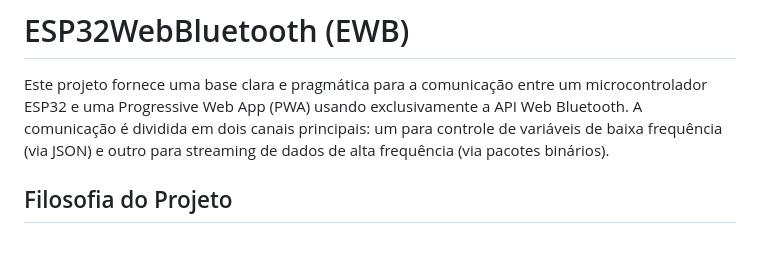
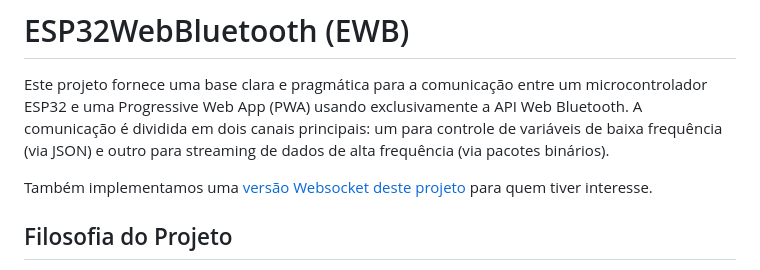
Before and after one commit to jocoteles/ESP32WebBluetooh, a Markdown page: README.md, the part around the change. Drawn GitHub-style; blank space fills up the shorter version.

Commit message:
Link para a versão Websocket

```diff
--- a/README.md
+++ b/README.md
@@ -1,6 +1,8 @@
 # ESP32WebBluetooth (EWB)
 
 Este projeto fornece uma base clara e pragmática para a comunicação entre um microcontrolador ESP32 e uma Progressive Web App (PWA) usando exclusivamente a API Web Bluetooth. A comunicação é dividida em dois canais principais: um para controle de variáveis de baixa frequência (via JSON) e outro para streaming de dados de alta frequência (via pacotes binários).
+
+Também implementamos uma [versão Websocket deste projeto](https://github.com/jocoteles/ESP32WebsocketControl) para quem tiver interesse.
 
 ## Filosofia do Projeto
 
```
